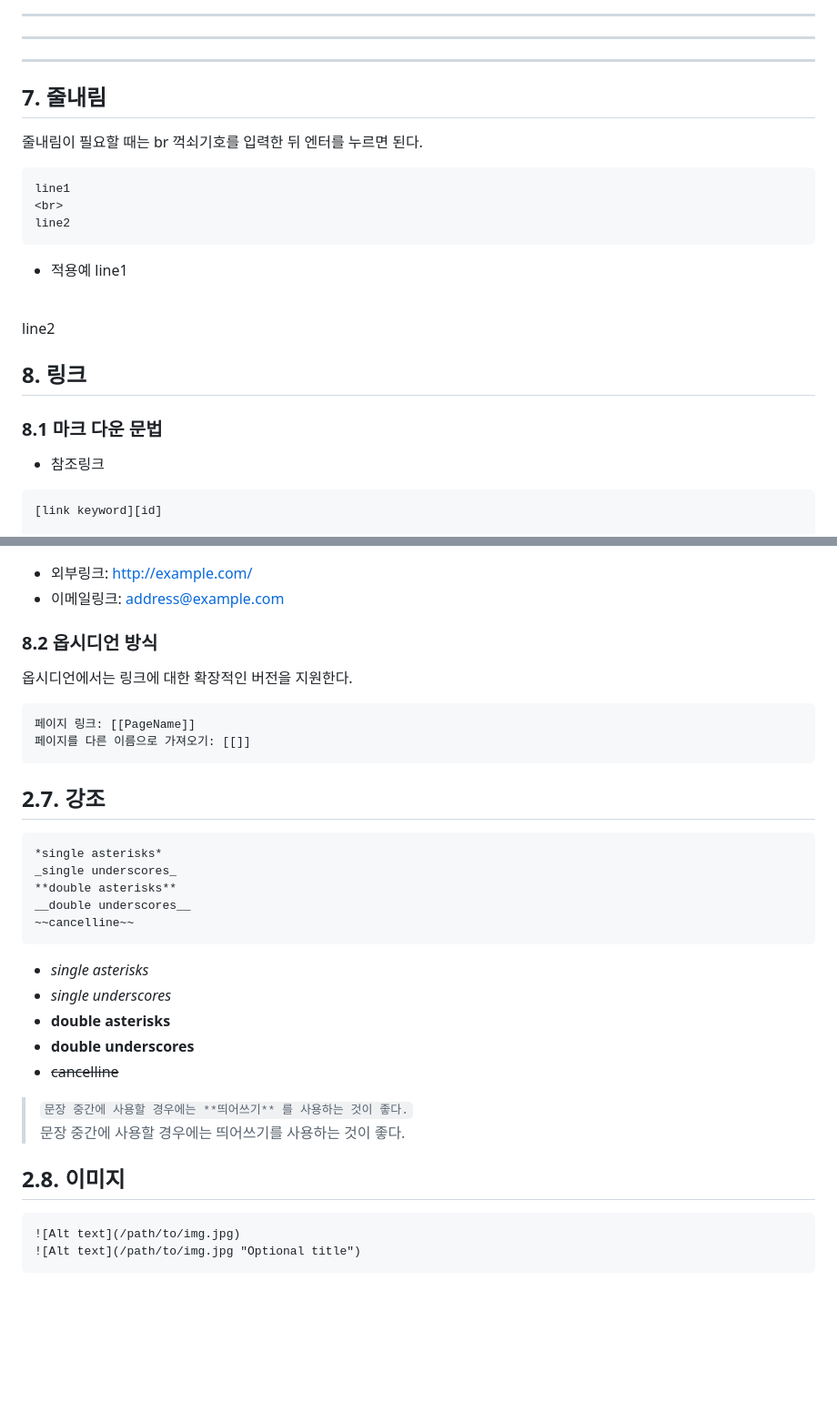
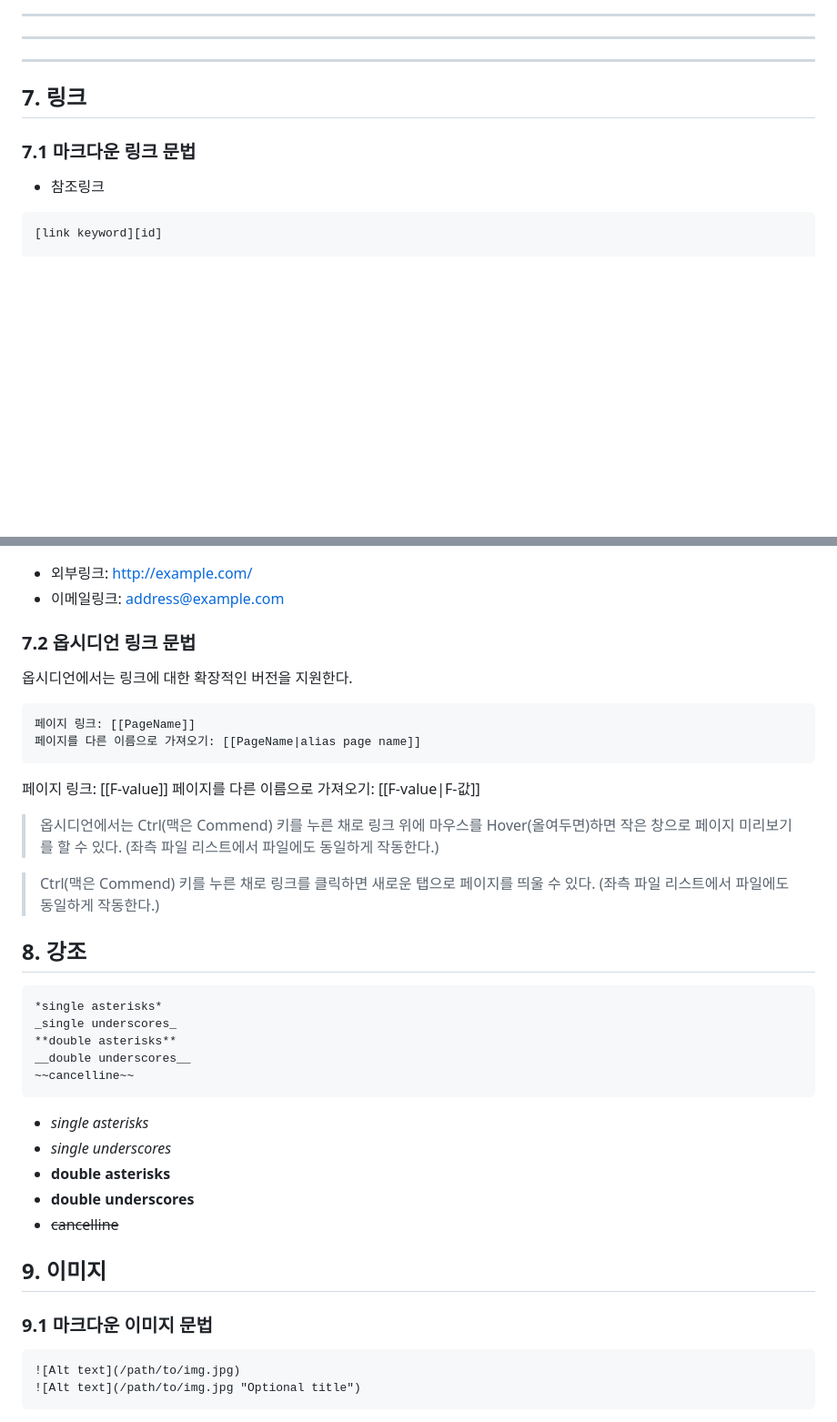
Before and after one commit to jaewonE/obsidian-backup, a Markdown page: README.md, 2 parts joined by grey strips. Shown: that part at 91% size. Drawn GitHub-style; blank space fills up the shorter version.

````diff
--- a/README.md
+++ b/README.md
@@ -260,20 +261,8 @@ public class BootSpringBootApplication {
 
 ---------------------------------------
 
-## 7. 줄내림 <br>
-줄내림이 필요할 때는 br 꺽쇠기호를 입력한 뒤 엔터를 누르면 된다.
-```
-line1
-<br>
-line2
-```
-* 적용예
-line1
-<br>
-line2
-
-## 8. 링크
-### 8.1 마크 다운 문법
+## 7. 링크
+### 7.1 마크다운 링크 문법
 * 참조링크
 ```
 [link keyword][id]
@@ -308,14 +297,22 @@ Link: [Google](https://google.com, "google link")
 * 외부링크: <http://example.com/>
 * 이메일링크: <address@example.com>
 
-### 8.2 옵시디언 방식
+### 7.2 옵시디언 링크 문법
 옵시디언에서는 링크에 대한 확장적인 버전을 지원한다.
 ```
 페이지 링크: [[PageName]]
-페이지를 다른 이름으로 가져오기: [[]]
+페이지를 다른 이름으로 가져오기: [[PageName|alias page name]]
 ```
 
-## 2.7. 강조
+페이지 링크: [[F-value]]
+페이지를 다른 이름으로 가져오기: [[F-value|F-값]]
+
+> 옵시디언에서는 Ctrl(맥은 Commend) 키를 누른 채로 링크 위에 마우스를 Hover(올여두면)하면 작은 창으로 페이지 미리보기를 할 수 있다. (좌측 파일 리스트에서 파일에도 동일하게 작동한다.)
+
+>  Ctrl(맥은 Commend) 키를 누른 채로 링크를 클릭하면 새로운 탭으로 페이지를 띄울 수 있다. (좌측 파일 리스트에서 파일에도 동일하게 작동한다.)
+
+
+## 8. 강조
 ```
 *single asterisks*
 _single underscores_
@@ -330,11 +327,9 @@ __double underscores__
 * __double underscores__
 * ~~cancelline~~
 
-> ```문장 중간에 사용할 경우에는 **띄어쓰기** 를 사용하는 것이 좋다.```
-> 문장 중간에 사용할 경우에는 띄어쓰기를 사용하는 것이 좋다.
 
-
-## 2.8. 이미지
+## 9. 이미지
+### 9.1 마크다운 이미지 문법
 ```
 ![Alt text](/path/to/img.jpg)
 ![Alt text](/path/to/img.jpg "Optional title")
````
Also changed, not shown: other parts of README.md (+36 -46 lines).
